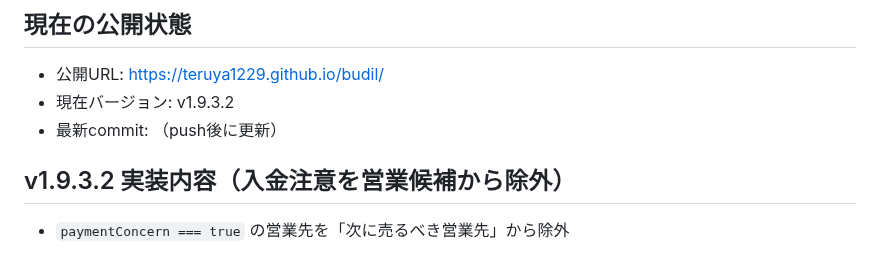
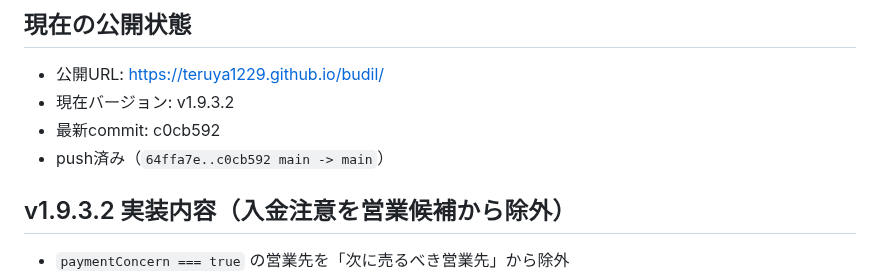
Before and after one commit to teruya1229/budil, a Markdown page: status.md, the part around the change. Drawn GitHub-style.

Commit message:
docs: update status for v1.9.3.2 sales hold
Co-authored-by: Cursor <cursoragent@cursor.com>

```diff
--- a/status.md
+++ b/status.md
@@ -6,7 +6,8 @@
 
 - 公開URL: https://teruya1229.github.io/budil/
 - 現在バージョン: v1.9.3.2
-- 最新commit: （push後に更新）
+- 最新commit: c0cb592
+- push済み（`64ffa7e..c0cb592 main -> main`）
 
 ## v1.9.3.2 実装内容（入金注意を営業候補から除外）
 
```
